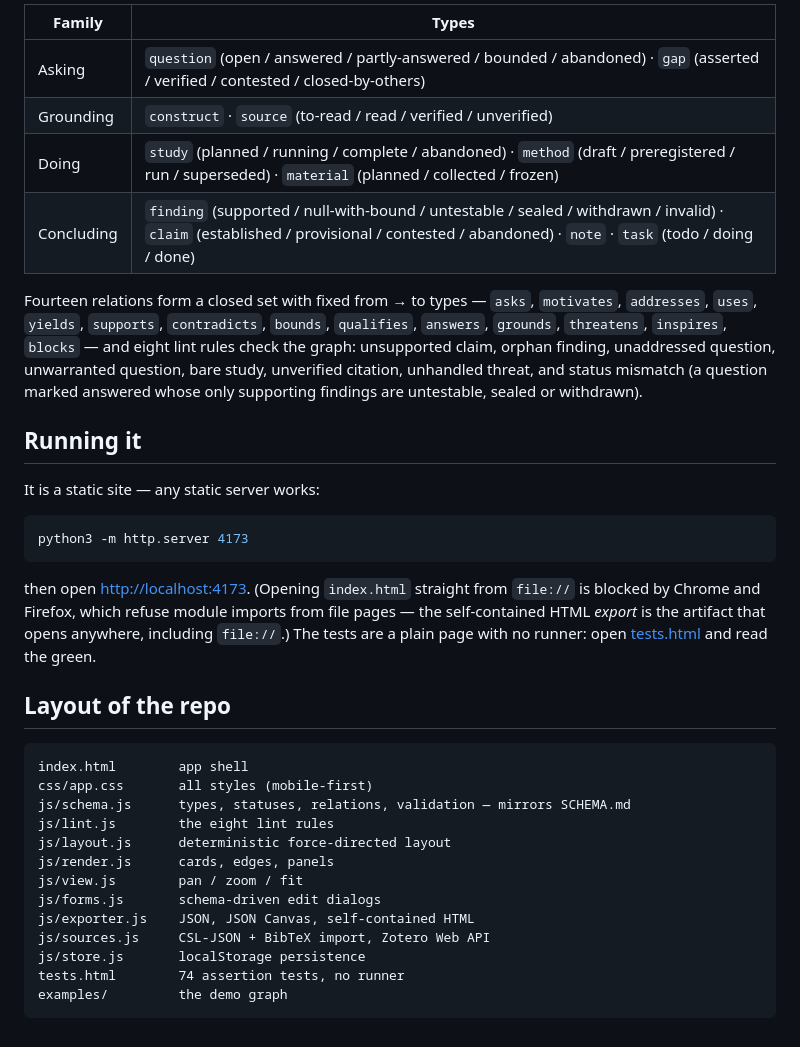
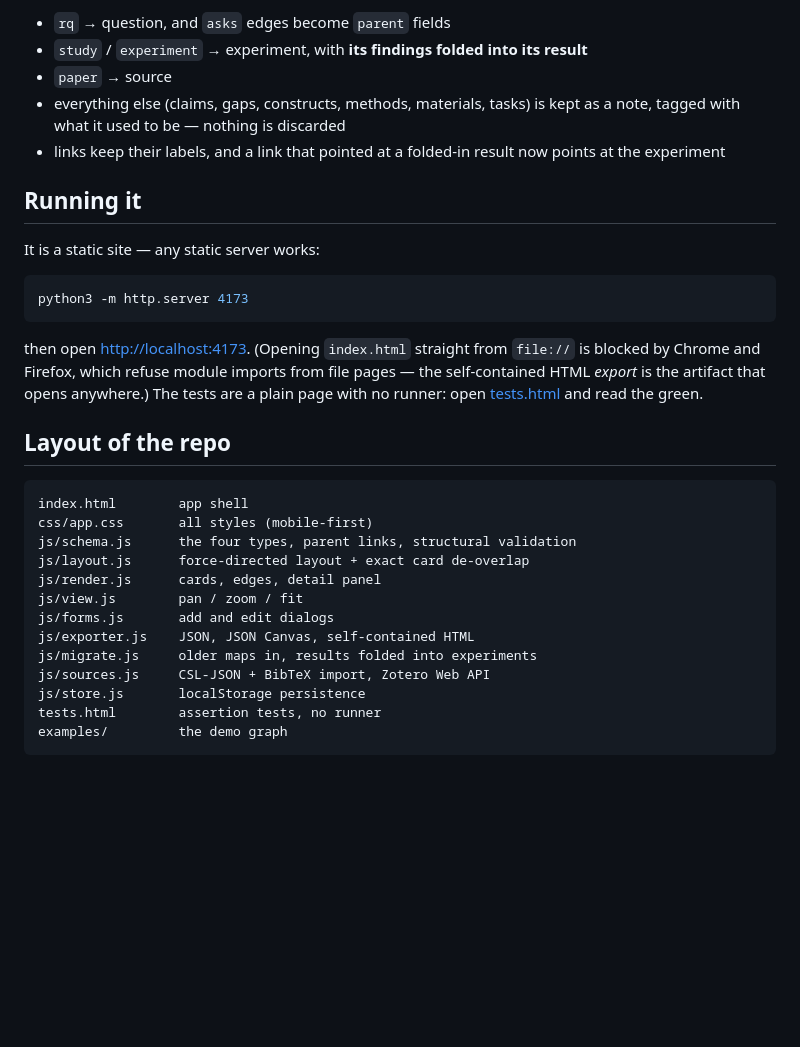
Before and after one commit to AlpKaraagac/ResearchGraphApp, a Markdown page: README.md, the part around one of its changes. Rendered like a GitHub page; blank space fills up the shorter version.

````diff
--- a/README.md
+++ b/README.md
@@ -50,18 +65,11 @@ Eleven node types in four families, each with its own status vocabulary
 
-| Family | Types |
-|---|---|
-| Asking | `question` (open / answered / partly-answered / bounded / abandoned) · `gap` (asserted / verified / contested / closed-by-others) |
-| Grounding | `construct` · `source` (to-read / read / verified / unverified) |
-| Doing | `study` (planned / running / complete / abandoned) · `method` (draft / preregistered / run / superseded) · `material` (planned / collected / frozen) |
-| Concluding | `finding` (supported / null-with-bound / untestable / sealed / withdrawn / invalid) · `claim` (established / provisional / contested / abandoned) · `note` · `task` (todo / doing / done) |
-
-Fourteen relations form a closed set with fixed from → to types — `asks`,
-`motivates`, `addresses`, `uses`, `yields`, `supports`, `contradicts`, `bounds`,
-`qualifies`, `answers`, `grounds`, `threatens`, `inspires`, `blocks` — and eight
-lint rules check the graph: unsupported claim, orphan finding, unaddressed
-question, unwarranted question, bare study, unverified citation, unhandled threat,
-and status mismatch (a question marked answered whose only supporting findings are
-untestable, sealed or withdrawn).
+- `rq` → question, and `asks` edges become `parent` fields
+- `study` / `experiment` → experiment, with **its findings folded into its result**
+- `paper` → source
+- everything else (claims, gaps, constructs, methods, materials, tasks) is kept as a
+  note, tagged with what it used to be — nothing is discarded
+- links keep their labels, and a link that pointed at a folded-in result now points at
+  the experiment
 
 ## Running it
 
@@ -71,27 +79,26 @@ It is a static site — any static server works:
 python3 -m http.server 4173
 ```
 
-then open <http://localhost:4173>. (Opening `index.html` straight from `file://`
-is blocked by Chrome and Firefox, which refuse module imports from file pages —
-the self-contained HTML *export* is the artifact that opens anywhere, including
-`file://`.) The tests are a plain page with no runner: open
-[tests.html](https://alpkaraagac.github.io/ResearchGraphApp/tests.html) and read
-the green.
+then open <http://localhost:4173>. (Opening `index.html` straight from `file://` is
+blocked by Chrome and Firefox, which refuse module imports from file pages — the
+self-contained HTML *export* is the artifact that opens anywhere.) The tests are a
+plain page with no runner: open [tests.html](https://alpkaraagac.github.io/ResearchGraphApp/tests.html)
+and read the green.
 
 ## Layout of the repo
 
 ```
 index.html        app shell
 css/app.css       all styles (mobile-first)
-js/schema.js      types, statuses, relations, validation — mirrors SCHEMA.md
-js/lint.js        the eight lint rules
-js/layout.js      deterministic force-directed layout
-js/render.js      cards, edges, panels
+js/schema.js      the four types, parent links, structural validation
+js/layout.js      force-directed layout + exact card de-overlap
+js/render.js      cards, edges, detail panel
 js/view.js        pan / zoom / fit
-js/forms.js       schema-driven edit dialogs
+js/forms.js       add and edit dialogs
 js/exporter.js    JSON, JSON Canvas, self-contained HTML
+js/migrate.js     older maps in, results folded into experiments
 js/sources.js     CSL-JSON + BibTeX import, Zotero Web API
 js/store.js       localStorage persistence
-tests.html        74 assertion tests, no runner
+tests.html        assertion tests, no runner
 examples/         the demo graph
 ```
````
Also changed, not shown: other parts of README.md (+50 -35 lines), SCHEMA.md (+9 -0 lines), docs/screenshot.png, 12 other files.
